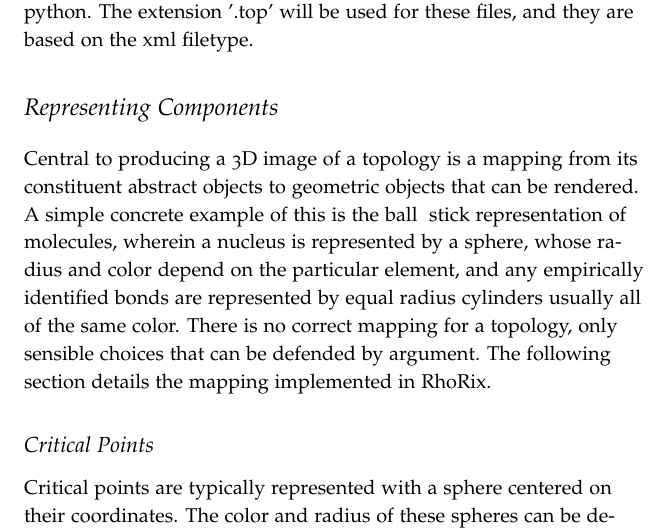
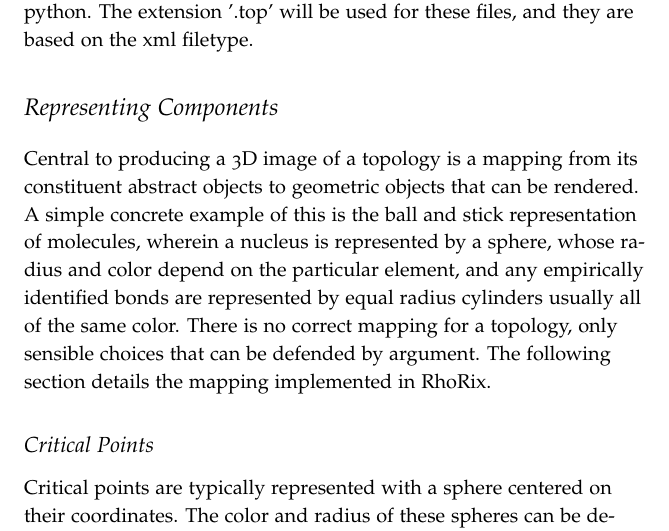
Before and after one commit to MJLMills/rhorix, a LaTeX book (documentation/Manual.tex): part of page 17 of 26, cut so that both start at the same text. Compiled offline with pdfLaTeX.

Commit message:
updates to doc

```diff
--- a/documentation/Manual.tex
+++ b/documentation/Manual.tex
@@ -305,7 +305,7 @@ The extension '.top' will be used for these files, and they are based on the xml
 
 \section{Representing Components}
 
-Central to producing a 3D image of a topology is a mapping from its constituent abstract objects to geometric objects that can be rendered. A simple concrete example of this is the ball & stick representation of molecules, wherein a nucleus is represented by a sphere, whose radius and color depend on the particular element, and any empirically identified bonds are represented by equal radius cylinders usually all of the same color.
+Central to producing a 3D image of a topology is a mapping from its constituent abstract objects to geometric objects that can be rendered. A simple concrete example of this is the ball and stick representation of molecules, wherein a nucleus is represented by a sphere, whose radius and color depend on the particular element, and any empirically identified bonds are represented by equal radius cylinders usually all of the same color.
 There is no correct mapping for a topology, only sensible choices that can be defended by argument. The following section details the mapping implemented in \programName{}.
 
 \subsection{Critical Points}
```
Also changed, not shown: documentation/QuickStart.pdf, 1 other file.
